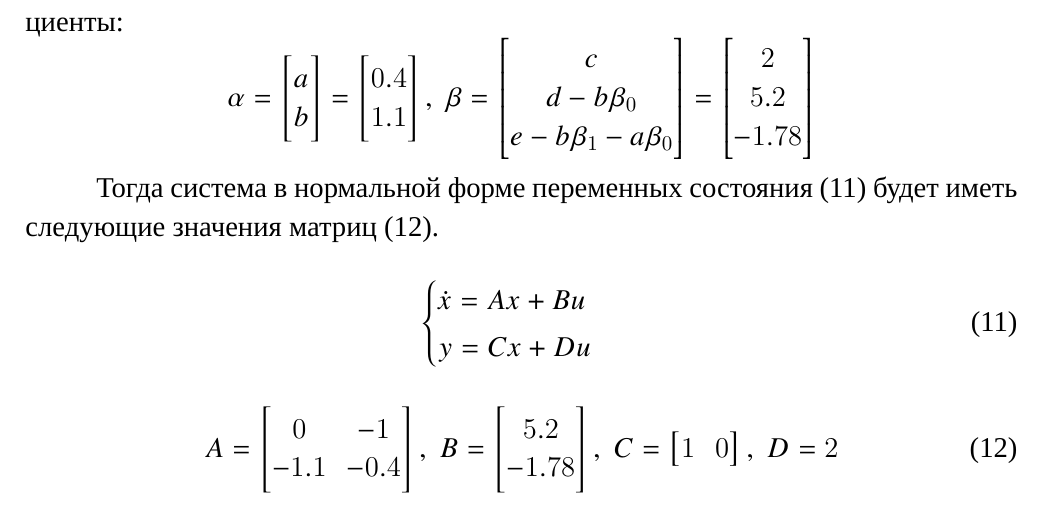
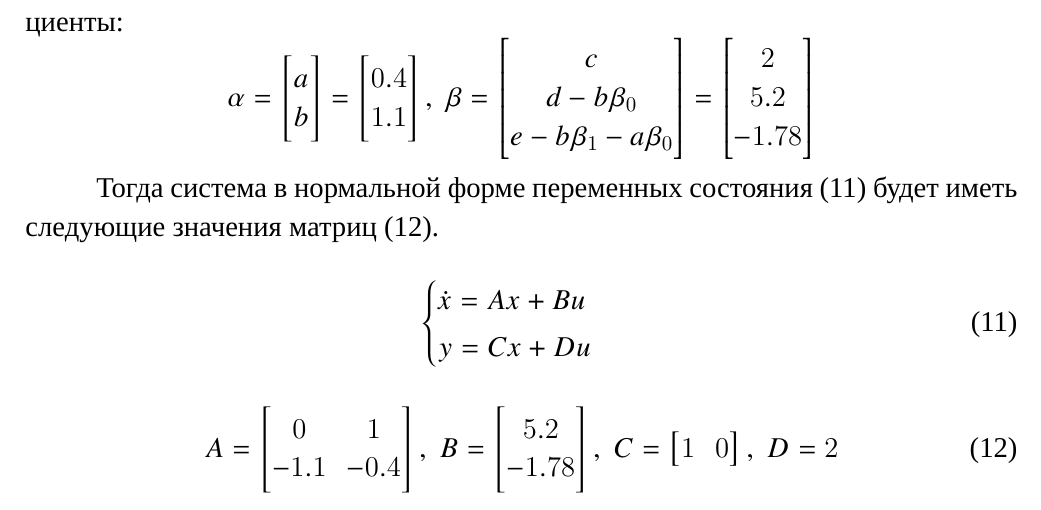
Before and after one commit to ZOaZOaZoa/msu, a LaTeX document (Лаба1/Отчёт/tau.tex): part of page 5 of 10, cut so that both start at the same text. Compiled offline with XeLaTeX; a missing font is replaced by an installed copy or a similar font.

Commit message:
минорные правки опечаток

```diff
--- a/Лаба1/Отчёт/tau.tex
+++ b/Лаба1/Отчёт/tau.tex
@@ -211,7 +211,7 @@
 
 	\begin{equation}
 		A = \begin{bmatrix}
-			0    & -1 \\
+			0    & 1 \\
 			-1.1 & -0.4
 		\end{bmatrix},\;
 		B = \begin{bmatrix}5.2 \\ -1.78\end{bmatrix},\;
```
Also changed, not shown: Лаба1/Отчёт/tau.pdf, Лаба1/Отчёт/tau.tex (2 more changed lines), 1 other file.
